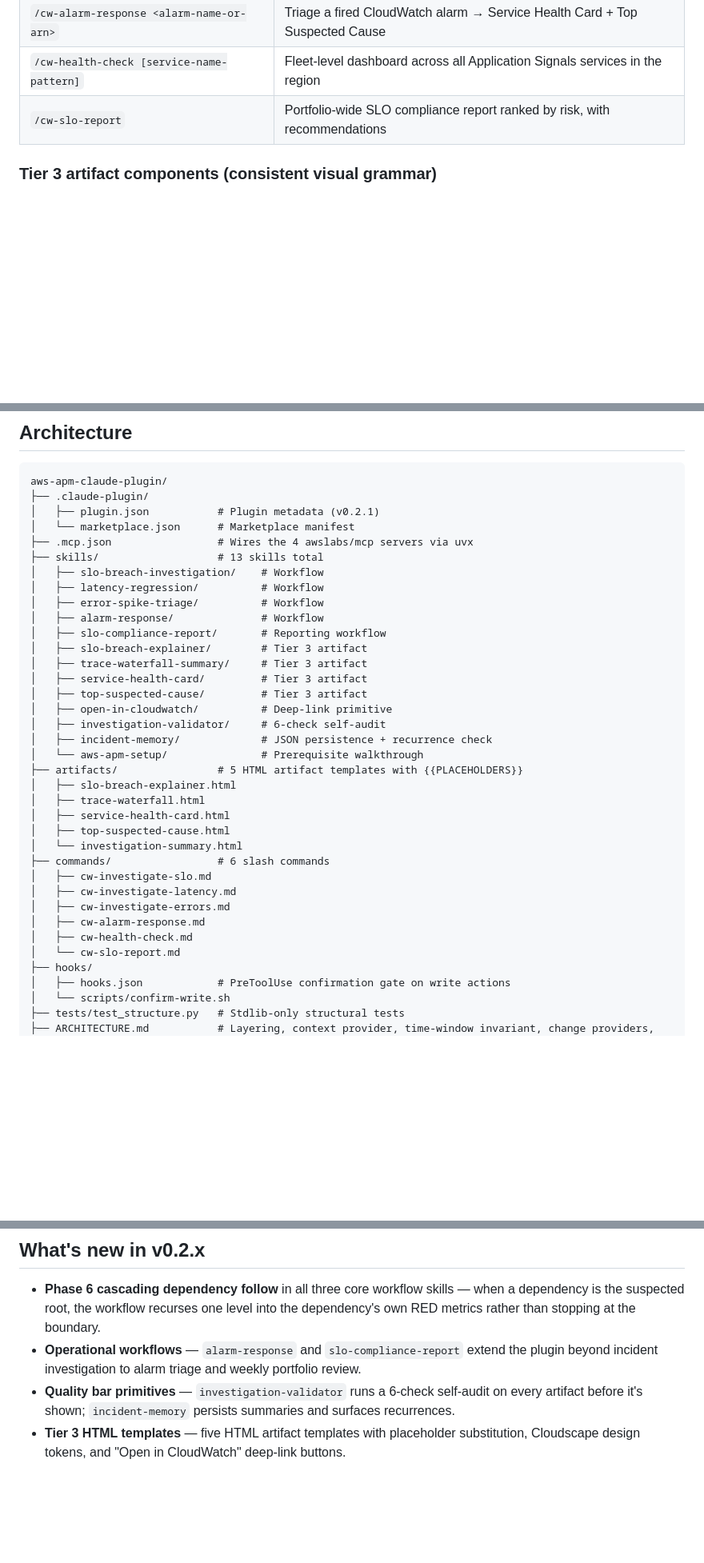
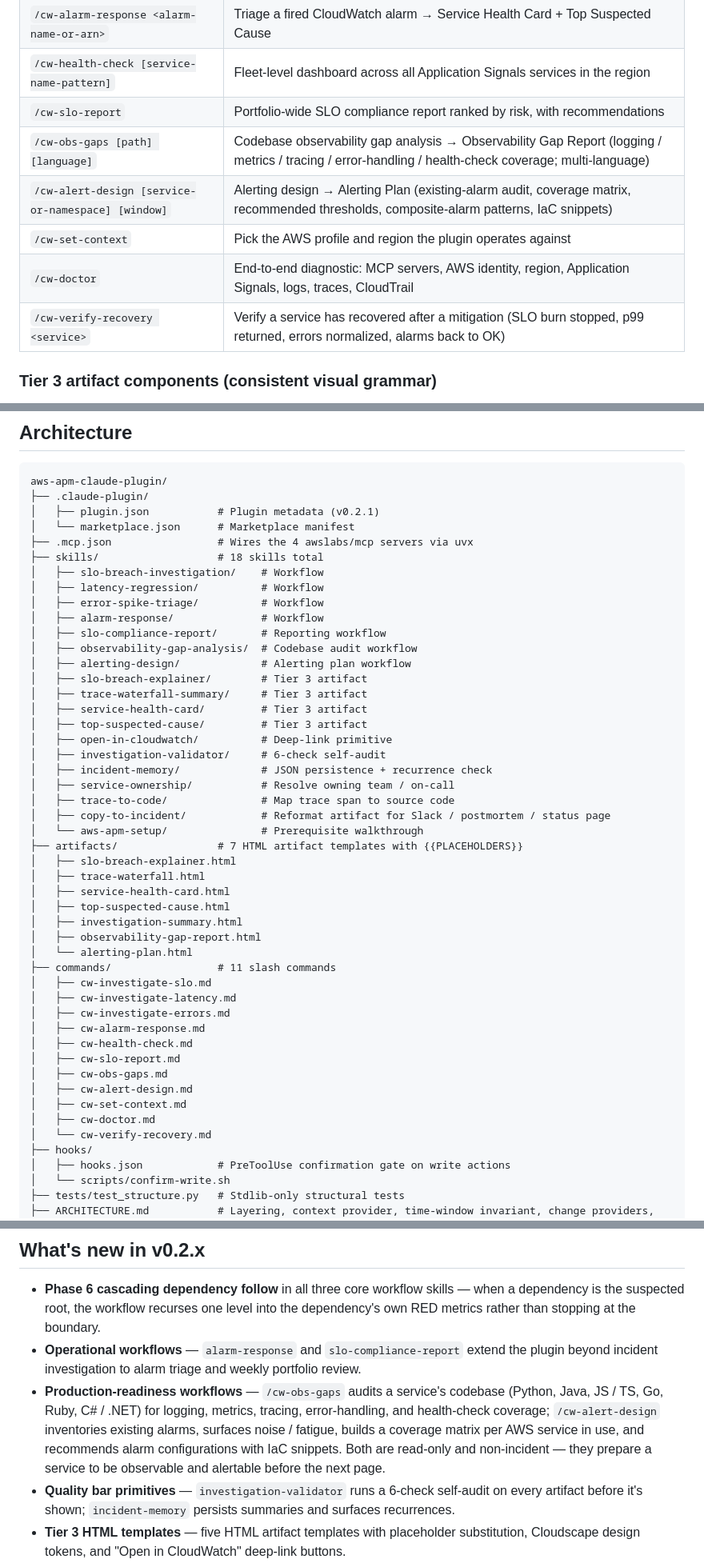
Before and after one commit to hmiglani30-bot/aws-apm-claude-plugin, a Markdown page: README.md, 3 parts joined by grey strips. Shown at 80% size. Rendered like a GitHub page; blank space fills up the shorter version.

Commit message:
README: document /cw-obs-gaps and /cw-alert-design
Reflects current plugin surface — 11 slash commands, 18 skills,
7 HTML artifact templates. Adds the new observability-gap-analysis
and alerting-design workflow skills, the matching commands, the
two new Tier 3 artifacts, and a "Production-readiness workflows"
bullet under What's new in v0.2.x.

Co-Authored-By: Claude Opus 4.7 (1M context) <noreply@anthropic.com>

```diff
--- a/README.md
+++ b/README.md
@@ -185,6 +187,11 @@ The model invokes these based on what the user describes — no command needed.
 | `/cw-alarm-response <alarm-name-or-arn>` | Triage a fired CloudWatch alarm → Service Health Card + Top Suspected Cause |
 | `/cw-health-check [service-name-pattern]` | Fleet-level dashboard across all Application Signals services in the region |
 | `/cw-slo-report` | Portfolio-wide SLO compliance report ranked by risk, with recommendations |
+| `/cw-obs-gaps [path] [language]` | Codebase observability gap analysis → Observability Gap Report (logging / metrics / tracing / error-handling / health-check coverage; multi-language) |
+| `/cw-alert-design [service-or-namespace] [window]` | Alerting design → Alerting Plan (existing-alarm audit, coverage matrix, recommended thresholds, composite-alarm patterns, IaC snippets) |
+| `/cw-set-context` | Pick the AWS profile and region the plugin operates against |
+| `/cw-doctor` | End-to-end diagnostic: MCP servers, AWS identity, region, Application Signals, logs, traces, CloudTrail |
+| `/cw-verify-recovery <service>` | Verify a service has recovered after a mitigation (SLO burn stopped, p99 returned, errors normalized, alarms back to OK) |
 
 ### Tier 3 artifact components (consistent visual grammar)
 
@@ -462,12 +471,14 @@ aws-apm-claude-plugin/
 │   ├── plugin.json           # Plugin metadata (v0.2.1)
 │   └── marketplace.json      # Marketplace manifest
 ├── .mcp.json                 # Wires the 4 awslabs/mcp servers via uvx
-├── skills/                   # 13 skills total
+├── skills/                   # 18 skills total
 │   ├── slo-breach-investigation/    # Workflow
 │   ├── latency-regression/          # Workflow
 │   ├── error-spike-triage/          # Workflow
 │   ├── alarm-response/              # Workflow
 │   ├── slo-compliance-report/       # Reporting workflow
+│   ├── observability-gap-analysis/  # Codebase audit workflow
+│   ├── alerting-design/             # Alerting plan workflow
 │   ├── slo-breach-explainer/        # Tier 3 artifact
 │   ├── trace-waterfall-summary/     # Tier 3 artifact
 │   ├── service-health-card/         # Tier 3 artifact
@@ -475,20 +486,30 @@ aws-apm-claude-plugin/
 │   ├── open-in-cloudwatch/          # Deep-link primitive
 │   ├── investigation-validator/     # 6-check self-audit
 │   ├── incident-memory/             # JSON persistence + recurrence check
+│   ├── service-ownership/           # Resolve owning team / on-call
+│   ├── trace-to-code/               # Map trace span to source code
+│   ├── copy-to-incident/            # Reformat artifact for Slack / postmortem / status page
 │   └── aws-apm-setup/               # Prerequisite walkthrough
-├── artifacts/                # 5 HTML artifact templates with {{PLACEHOLDERS}}
+├── artifacts/                # 7 HTML artifact templates with {{PLACEHOLDERS}}
 │   ├── slo-breach-explainer.html
 │   ├── trace-waterfall.html
 │   ├── service-health-card.html
 │   ├── top-suspected-cause.html
-│   └── investigation-summary.html
-├── commands/                 # 6 slash commands
+│   ├── investigation-summary.html
+│   ├── observability-gap-report.html
+│   └── alerting-plan.html
+├── commands/                 # 11 slash commands
 │   ├── cw-investigate-slo.md
 │   ├── cw-investigate-latency.md
 │   ├── cw-investigate-errors.md
 │   ├── cw-alarm-response.md
 │   ├── cw-health-check.md
-│   └── cw-slo-report.md
+│   ├── cw-slo-report.md
+│   ├── cw-obs-gaps.md
+│   ├── cw-alert-design.md
+│   ├── cw-set-context.md
+│   ├── cw-doctor.md
+│   └── cw-verify-recovery.md
 ├── hooks/
 │   ├── hooks.json            # PreToolUse confirmation gate on write actions
 │   └── scripts/confirm-write.sh
@@ -555,6 +576,13 @@ templates, not regenerated by the model on each run.
 - **Operational workflows** — `alarm-response` and `slo-compliance-report`
   extend the plugin beyond incident investigation to alarm triage and weekly
   portfolio review.
+- **Production-readiness workflows** — `/cw-obs-gaps` audits a service's
+  codebase (Python, Java, JS / TS, Go, Ruby, C# / .NET) for logging,
+  metrics, tracing, error-handling, and health-check coverage; `/cw-alert-design`
+  inventories existing alarms, surfaces noise / fatigue, builds a coverage
+  matrix per AWS service in use, and recommends alarm configurations with
+  IaC snippets. Both are read-only and non-incident — they prepare a service
+  to be observable and alertable before the next page.
 - **Quality bar primitives** — `investigation-validator` runs a 6-check
   self-audit on every artifact before it's shown; `incident-memory` persists
   summaries and surfaces recurrences.
```
Also changed, not shown: other parts of README.md (+4 -0 lines).
